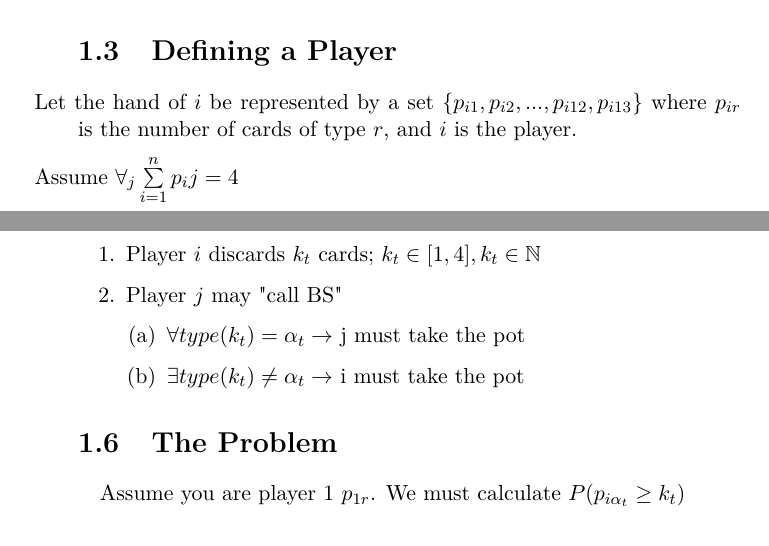
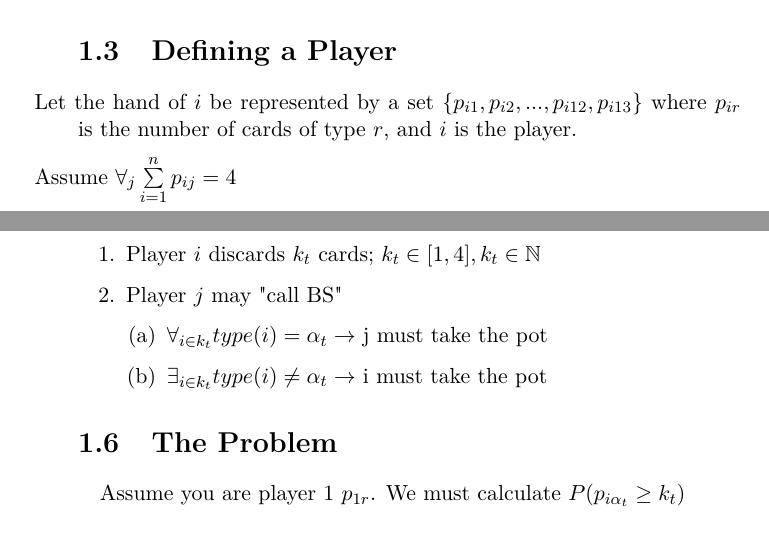
Before and after one commit to iniyanijoseph/BS-Analysis, a LaTeX document (main.tex): two parts of pages 3 and 4 of 6, joined at a grey line, cut so that both start at the same text. Compiled offline with pdfLaTeX.

Commit message:
fix rules

```diff
--- a/main.tex
+++ b/main.tex
@@ -35,8 +35,8 @@
         \item Player $i$ discards $k_t$ cards; $k_t \in [1,4], k_t \in \mathbb{N}$
         \item Player $j$ may "call BS"
         \begin{enumerate}
-            \item $\forall type(k_t) = \alpha_t \rightarrow$ j must take the pot
-            \item $\exists type(k_t) \neq \alpha_t \rightarrow$ i must take the pot
+            \item $\forall_{i\in k_t} type(i) = \alpha_t \rightarrow$ j must take the pot
+            \item $\exists_{i\in k_t} type(i) \neq \alpha_t \rightarrow$ i must take the pot
         \end{enumerate}
     \end{enumerate}
     \section{The Problem}
```
Also changed, not shown: main.pdf, main.tex (2 more changed lines).
